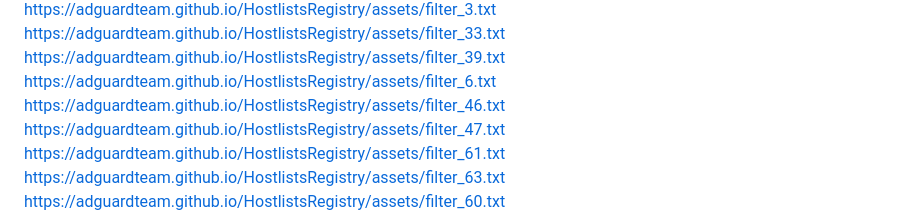
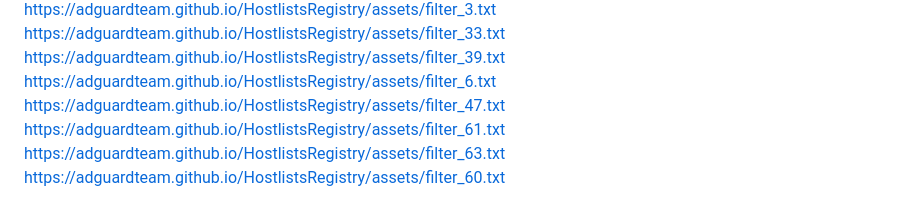
Before and after one commit to elqiser00/1002, a Markdown page: README.md, the part around the change. GitHub-like rendering.

```diff
--- a/README.md
+++ b/README.md
@@ -11,7 +11,6 @@ https://adguardteam.github.io/HostlistsRegistry/assets/filter_3.txt
 https://adguardteam.github.io/HostlistsRegistry/assets/filter_33.txt
 https://adguardteam.github.io/HostlistsRegistry/assets/filter_39.txt
 https://adguardteam.github.io/HostlistsRegistry/assets/filter_6.txt
-https://adguardteam.github.io/HostlistsRegistry/assets/filter_46.txt
 https://adguardteam.github.io/HostlistsRegistry/assets/filter_47.txt
 https://adguardteam.github.io/HostlistsRegistry/assets/filter_61.txt
 https://adguardteam.github.io/HostlistsRegistry/assets/filter_63.txt
```
